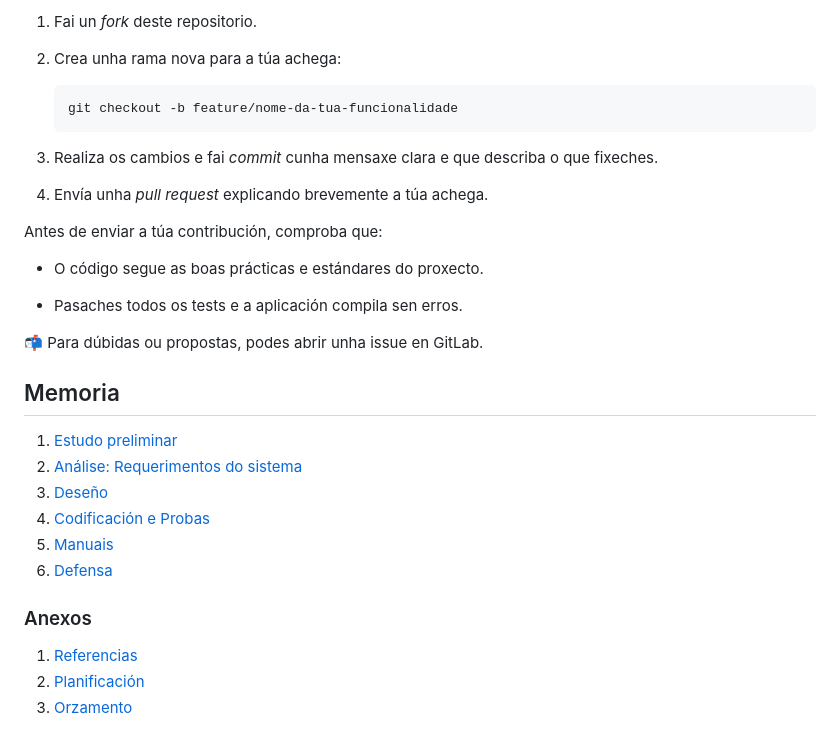
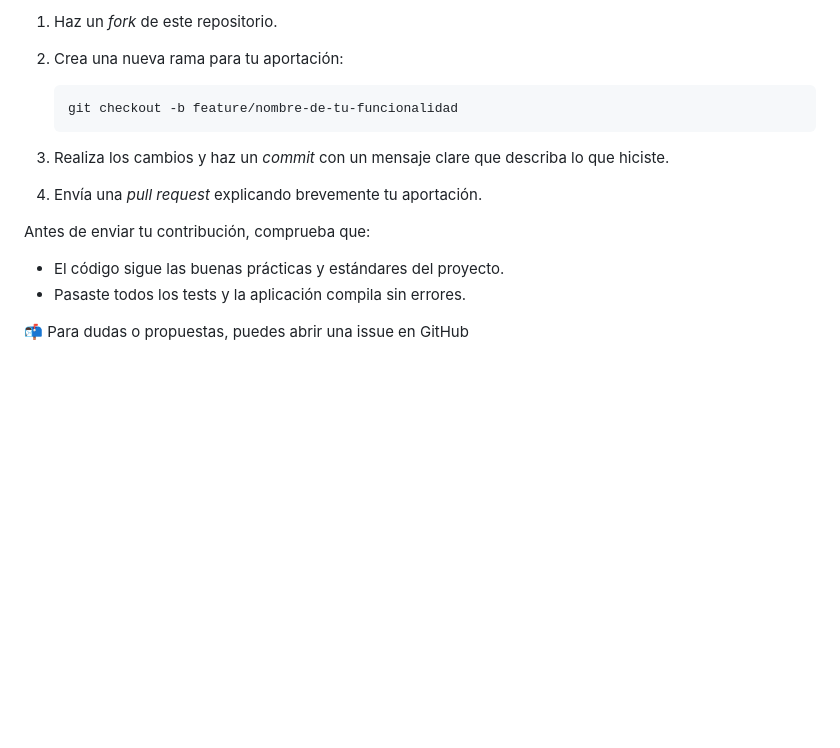
Before and after one commit to nescaruncho/librarium-app, a Markdown page: README.md, the part around one of its changes. Drawn GitHub-style; blank space fills up the shorter version.

````diff
--- a/README.md
+++ b/README.md
@@ -150,35 +140,19 @@ As contribucións son benvidas para mellorar **Librarium**. Podes axudar de dife
 
-1. Fai un *fork* deste repositorio.
+1. Haz un *fork* de este repositorio.
 
-2. Crea unha rama nova para a túa achega:
+2. Crea una nueva rama para tu aportación:
 
    ```bash
-   git checkout -b feature/nome-da-tua-funcionalidade
+   git checkout -b feature/nombre-de-tu-funcionalidad
    ```
 
-3. Realiza os cambios e fai *commit* cunha mensaxe clara e que describa o que fixeches.
+3. Realiza los cambios y haz un *commit* con un mensaje clare que describa lo que hiciste.
 
-4. Envía unha *pull request* explicando brevemente a túa achega.
+4. Envía una *pull request* explicando brevemente tu aportación.
 
-Antes de enviar a túa contribución, comproba que:
+Antes de enviar tu contribución, comprueba que:
 
-- O código segue as boas prácticas e estándares do proxecto.
+- El código sigue las buenas prácticas y estándares del proyecto.
+- Pasaste todos los tests y la aplicación compila sin errores.
 
-- Pasaches todos os tests e a aplicación compila sen erros.
-
-📬 Para dúbidas ou propostas, podes abrir unha issue en GitLab.
-
-## Memoria
-
-1. [Estudo preliminar](doc/templates/1_estudo_preliminar.md)
-2. [Análise: Requerimentos do sistema](doc/templates/2_analise.md)
-3. [Deseño](doc/templates/3_deseno.md)
-4. [Codificación e Probas](doc/templates/4_codificacion_probas.md)
-5. [Manuais](doc/templates/5_manuais.md)
-6. [Defensa](doc/templates/6_defensa_do_proxecto.md)
-
-### Anexos
-
-1. [Referencias](doc/templates/a1_referencias.md)
-2. [Planificación](doc/templates/a2_planificacion.md)
-3. [Orzamento](doc/templates/a3_orzamento.md)
+📬 Para dudas o propuestas, puedes abrir una issue en GitHub
````
Also changed, not shown: other parts of README.md (+42 -52 lines).
